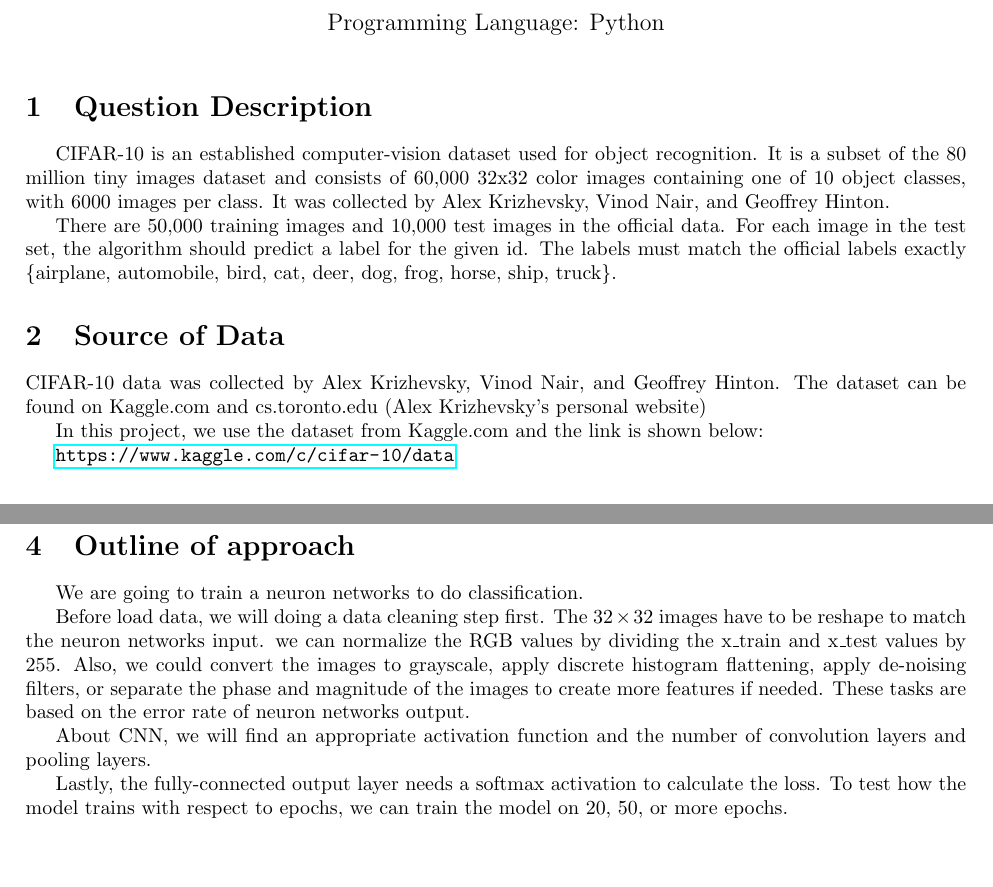
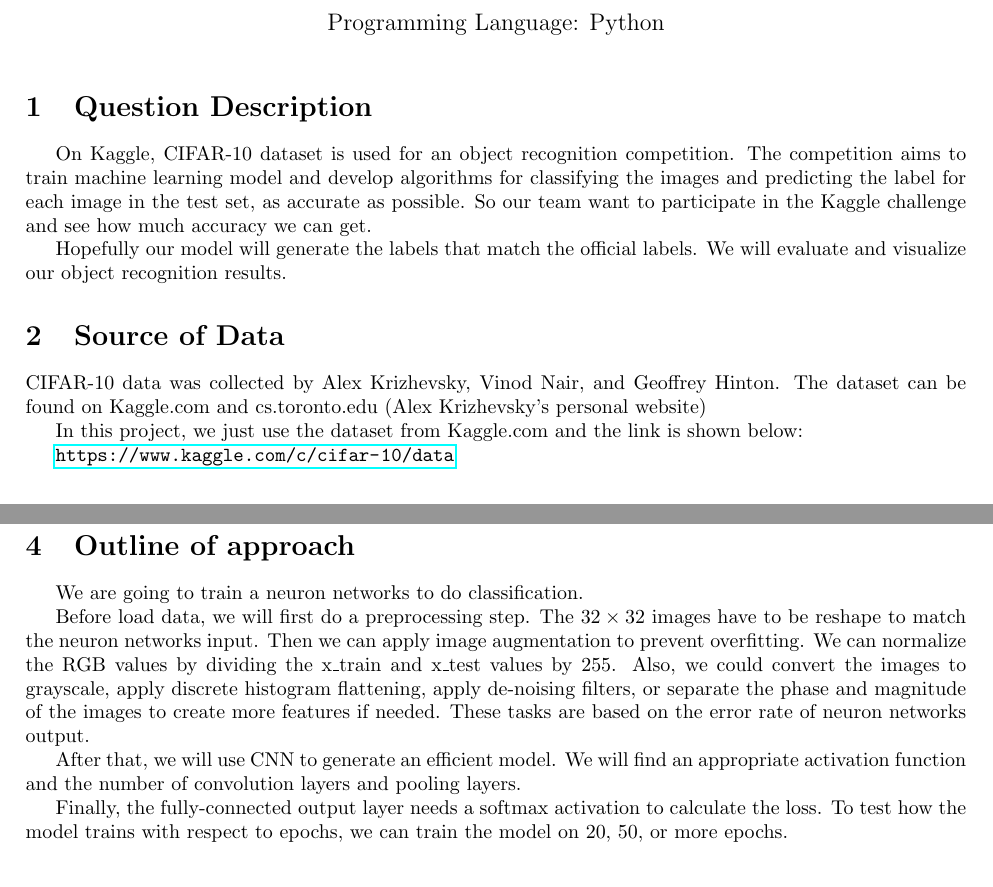
Before and after one commit to nightsnack/cifar10, a LaTeX document (proposal.tex): two parts of pages 1 and 2 of 2, joined at a grey line, cut so that both start at the same text. Compiled offline with pdfLaTeX.

Commit message:
Update proposal.tex

```diff
--- a/proposal.tex
+++ b/proposal.tex
@@ -30,15 +30,14 @@
 
 \section{Question Description}
 
-\hspace{1.5em}CIFAR-10 is an established computer-vision dataset used for object recognition. It is a subset of the 80 million tiny images dataset and consists of 60,000 32x32 color images containing one of 10 object classes, with 6000 images per class. It was collected by Alex Krizhevsky, Vinod Nair, and Geoffrey Hinton.
+\hspace{1.5em}On Kaggle, CIFAR-10 dataset is used for an object recognition competition. The competition aims to train machine learning model and develop algorithms for classifying the images and predicting the label for each image in the test set, as accurate as possible. So our team want to participate in the Kaggle challenge and see how much accuracy we can get.
 
-There are 50,000 training images and 10,000 test images in the official data.
-For each image in the test set, the algorithm should predict a label for the given id. The labels must match the official labels exactly \{airplane, automobile, bird, cat, deer, dog, frog, horse, ship, truck\}.
+Hopefully our model will generate the labels that match the official labels. We will evaluate and visualize our object recognition results.
 
 \section{Source of Data}
 CIFAR-10 data was collected by Alex Krizhevsky, Vinod Nair, and Geoffrey Hinton. The dataset can be found on Kaggle.com and cs.toronto.edu (Alex Krizhevsky's personal website)
 
-In this project, we use the dataset from Kaggle.com and the link is shown below:
+In this project, we just use the dataset from Kaggle.com and the link is shown below:
 
 \url{https://www.kaggle.com/c/cifar-10/data}
 
@@ -71,12 +70,12 @@ The classes are completely mutually exclusive. There is no overlap between autom
 \section{Outline of approach}
 \hspace{1.5em}We are going to train a neuron networks to do classification.
 
-Before load data, we will doing a data cleaning step first. The $32\times32$ images have to be reshape to match the neuron networks input.
-we can normalize the RGB values by dividing the x\_train and x\_test values by 255.
+Before load data, we will first do a preprocessing step. The $32\times32$ images have to be reshape to match the neuron networks input.
+Then we can apply image augmentation to prevent overfitting. We can normalize the RGB values by dividing the x\_train and x\_test values by 255.
 Also, we could convert the images to grayscale, apply discrete histogram flattening, apply de-noising filters, or separate the phase and magnitude of the images to create more features if needed. These tasks are based on the error rate of neuron networks output.
 
-About CNN, we will find an appropriate activation function and the number of convolution layers and pooling layers.
+After that, we will use CNN to generate an efficient model. We will find an appropriate activation function and the number of convolution layers and pooling layers.
 
-Lastly, the fully-connected output layer needs a softmax activation to calculate the loss. To test how the model trains with respect to epochs, we can train the model on 20, 50, or more epochs.
+Finally, the fully-connected output layer needs a softmax activation to calculate the loss. To test how the model trains with respect to epochs, we can train the model on 20, 50, or more epochs.
 
 \end{document}
```
